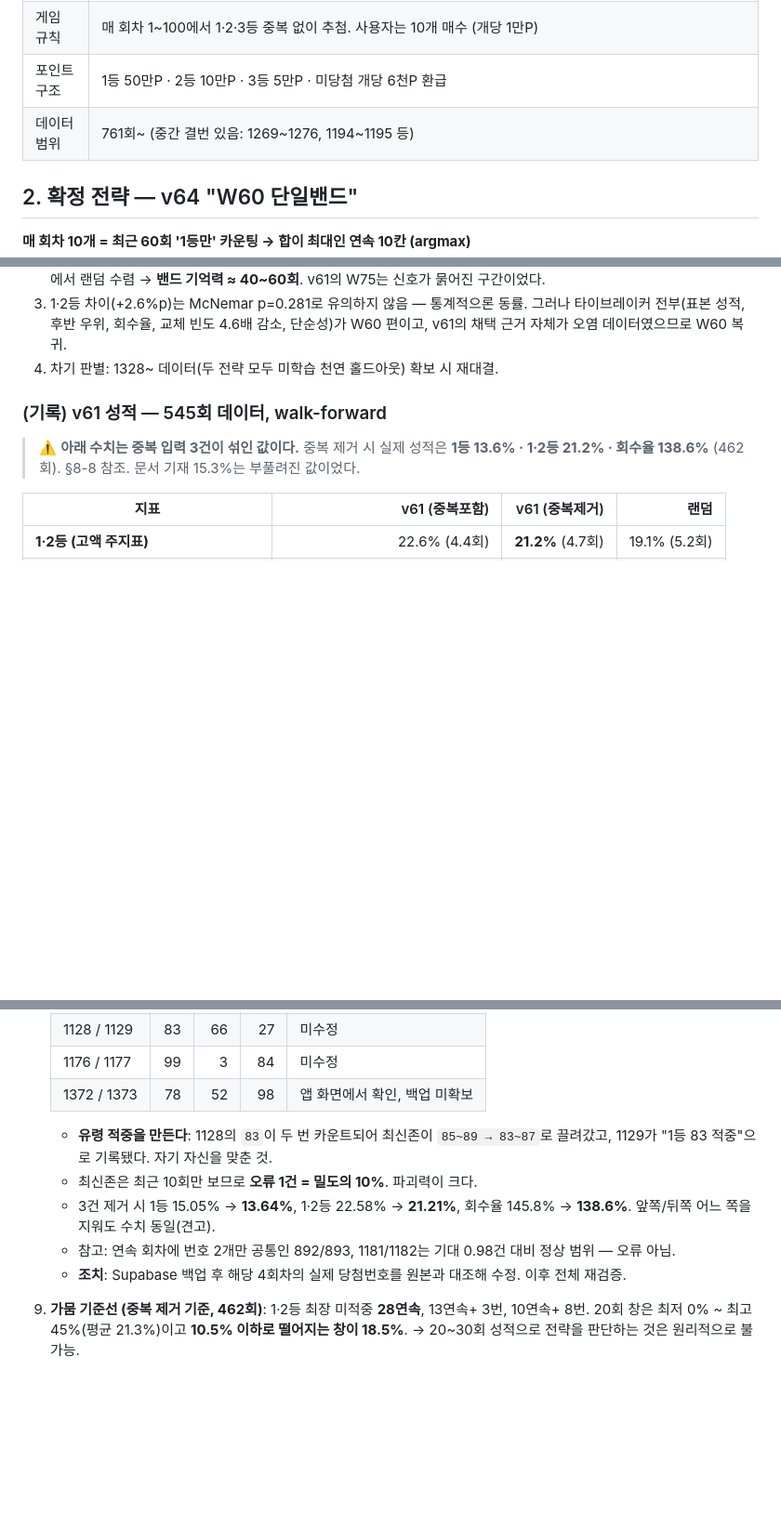
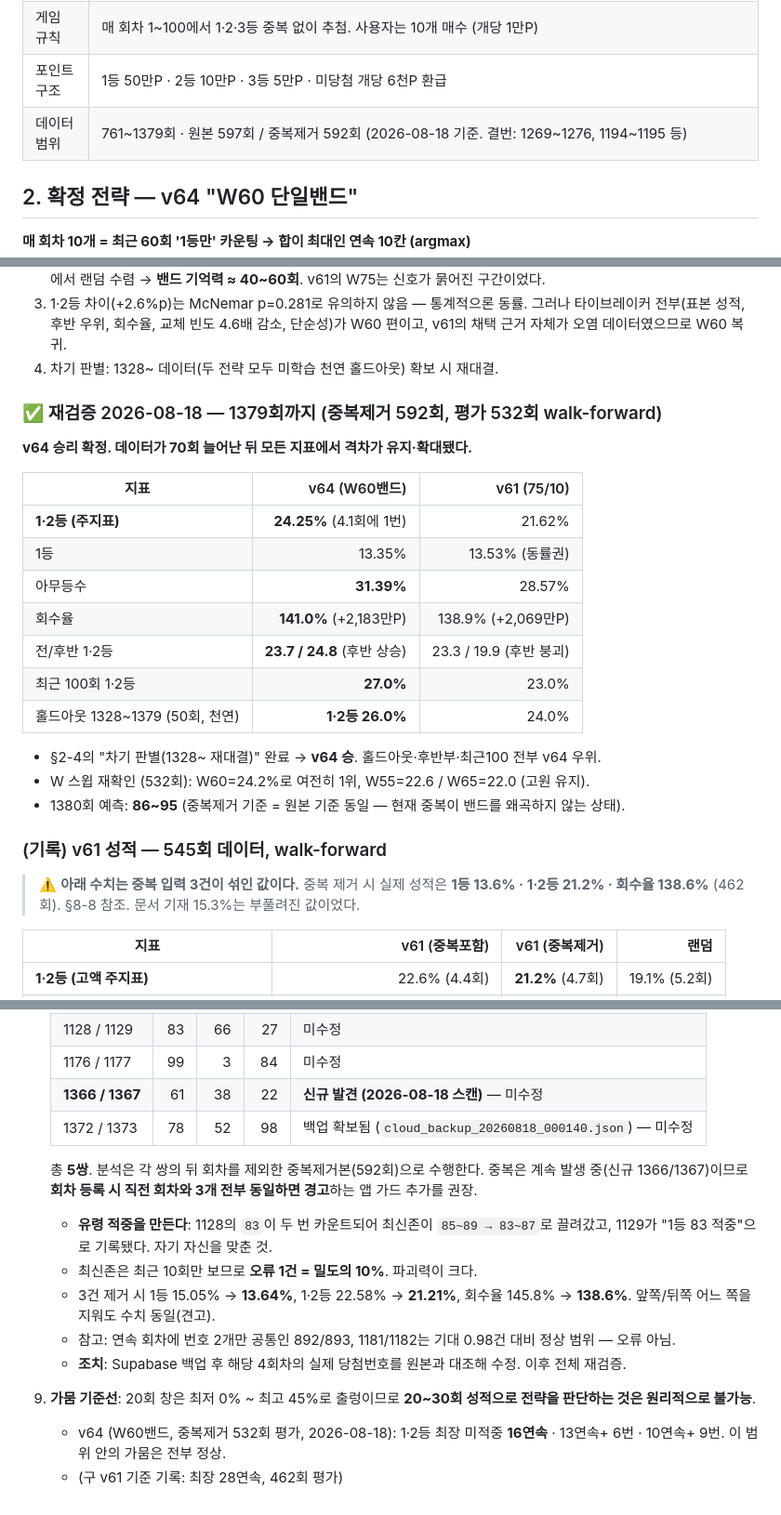
Before and after one commit to neo9999999999/chanceup-analyzer, a Markdown page: STRATEGY.md, 3 parts joined by grey strips. Shown at 93% size. Drawn GitHub-style; blank space fills up the shorter version.

Commit message:
docs: STRATEGY.md 1379회 재검증 갱신 (2026-08-18)
- 데이터 범위 761~1379 (원본 597 / 중복제거 592)
- §2 재검증 표 추가: v64 vs v61, 532회 walk-forward
  v64 승 확정 — 1·2등 24.25% vs 21.62%, 회수율 141.0% vs 138.9%,
  후반 24.8% vs 19.9%, 천연 홀드아웃(1328~1379, 50회) 26.0% vs 24.0%
- W 스윕 재확인: W60 여전히 1위 (24.2%), W55~65 고원 유지
- §8-8 중복 5쌍으로 갱신: 신규 1366/1367 (61/38/22) 발견,
  1372/1373 백업 확보 표기, 앱 입력가드 권장 추가
- §9 가뭄 기준선 v64 기준 갱신: 최장 16연속·13+ 6번·10+ 9번
- 1380회 예측: 86~95 (중복제거 = 원본 동일 확인)

Co-Authored-By: Claude Opus 4.8 <noreply@anthropic.com>

```diff
--- a/STRATEGY.md
+++ b/STRATEGY.md
@@ -16,7 +17,7 @@
 | 데이터 백업 | `~/Desktop/chanceup_backups/cloud_backup_*.json` (수정 전 필수 백업) |
 | 게임 규칙 | 매 회차 1~100에서 1·2·3등 중복 없이 추첨. 사용자는 10개 매수 (개당 1만P) |
 | 포인트 구조 | 1등 50만P · 2등 10만P · 3등 5만P · 미당첨 개당 6천P 환급 |
-| 데이터 범위 | 761회~ (중간 결번 있음: 1269~1276, 1194~1195 등) |
+| 데이터 범위 | 761~1379회 · 원본 597회 / 중복제거 592회 (2026-08-18 기준. 결번: 1269~1276, 1194~1195 등) |
 
 ## 2. 확정 전략 — v64 "W60 단일밴드"
 
@@ -41,6 +42,24 @@
 2. W=1~120 **전수 스윕에서 W60이 1위**이고 W58~62가 나란히 상위 (고원, 스파이크 아님). W65 이상은 단조 하락, W100에서 랜덤 수렴 → **밴드 기억력 ≈ 40~60회**. v61의 W75는 신호가 묽어진 구간이었다.
 3. 1·2등 차이(+2.6%p)는 McNemar p=0.281로 유의하지 않음 — 통계적으론 동률. 그러나 타이브레이커 전부(표본 성적, 후반 우위, 회수율, 교체 빈도 4.6배 감소, 단순성)가 W60 편이고, v61의 채택 근거 자체가 오염 데이터였으므로 W60 복귀.
 4. 차기 판별: 1328~ 데이터(두 전략 모두 미학습 천연 홀드아웃) 확보 시 재대결.
+
+### ✅ 재검증 2026-08-18 — 1379회까지 (중복제거 592회, 평가 532회 walk-forward)
+
+**v64 승리 확정. 데이터가 70회 늘어난 뒤 모든 지표에서 격차가 유지·확대됐다.**
+
+| 지표 | v64 (W60밴드) | v61 (75/10) |
+|---|---:|---:|
+| **1·2등 (주지표)** | **24.25%** (4.1회에 1번) | 21.62% |
+| 1등 | 13.35% | 13.53% (동률권) |
+| 아무등수 | **31.39%** | 28.57% |
+| 회수율 | **141.0%** (+2,183만P) | 138.9% (+2,069만P) |
+| 전/후반 1·2등 | **23.7 / 24.8** (후반 상승) | 23.3 / 19.9 (후반 붕괴) |
+| 최근 100회 1·2등 | **27.0%** | 23.0% |
+| 홀드아웃 1328~1379 (50회, 천연) | **1·2등 26.0%** | 24.0% |
+
+- §2-4의 "차기 판별(1328~ 재대결)" 완료 → **v64 승**. 홀드아웃·후반부·최근100 전부 v64 우위.
+- W 스윕 재확인 (532회): W60=24.2%로 여전히 1위, W55=22.6 / W65=22.0 (고원 유지).
+- 1380회 예측: **86~95** (중복제거 기준 = 원본 기준 동일 — 현재 중복이 밴드를 왜곡하지 않는 상태).
 
 ### (기록) v61 성적 — 545회 데이터, walk-forward
 
@@ -182,7 +201,11 @@ v63에서 존폭을 그대로 늘린 구성(N/2 + N/2)으로 1·2등 기준 재
    | 948 / 949 | 62 | 89 | 33 | 미수정 |
    | 1128 / 1129 | 83 | 66 | 27 | 미수정 |
    | 1176 / 1177 | 99 | 3 | 84 | 미수정 |
-   | 1372 / 1373 | 78 | 52 | 98 | 앱 화면에서 확인, 백업 미확보 |
+   | **1366 / 1367** | 61 | 38 | 22 | **신규 발견 (2026-08-18 스캔)** — 미수정 |
+   | 1372 / 1373 | 78 | 52 | 98 | 백업 확보됨 (`cloud_backup_20260818_000140.json`) — 미수정 |
+
+   총 **5쌍**. 분석은 각 쌍의 뒤 회차를 제외한 중복제거본(592회)으로 수행한다.
+   중복은 계속 발생 중(신규 1366/1367)이므로 **회차 등록 시 직전 회차와 3개 전부 동일하면 경고**하는 앱 가드 추가를 권장.
 
    - **유령 적중을 만든다**: 1128의 `83`이 두 번 카운트되어 최신존이 `85~89 → 83~87`로 끌려갔고, 1129가 "1등 83 적중"으로 기록됐다. 자기 자신을 맞춘 것.
    - 최신존은 최근 10회만 보므로 **오류 1건 = 밀도의 10%**. 파괴력이 크다.
@@ -190,4 +213,6 @@ v63에서 존폭을 그대로 늘린 구성(N/2 + N/2)으로 1·2등 기준 재
    - 참고: 연속 회차에 번호 2개만 공통인 892/893, 1181/1182는 기대 0.98건 대비 정상 범위 — 오류 아님.
    - **조치**: Supabase 백업 후 해당 4회차의 실제 당첨번호를 원본과 대조해 수정. 이후 전체 재검증.
 
-9. **가뭄 기준선 (중복 제거 기준, 462회)**: 1·2등 최장 미적중 **28연속**, 13연속+ 3번, 10연속+ 8번. 20회 창은 최저 0% ~ 최고 45%(평균 21.3%)이고 **10.5% 이하로 떨어지는 창이 18.5%**. → 20~30회 성적으로 전략을 판단하는 것은 원리적으로 불가능.
+9. **가뭄 기준선**: 20회 창은 최저 0% ~ 최고 45%로 출렁이므로 **20~30회 성적으로 전략을 판단하는 것은 원리적으로 불가능**.
+   - v64 (W60밴드, 중복제거 532회 평가, 2026-08-18): 1·2등 최장 미적중 **16연속** · 13연속+ 6번 · 10연속+ 9번. 이 범위 안의 가뭄은 전부 정상.
+   - (구 v61 기준 기록: 최장 28연속, 462회 평가)
```
Also changed, not shown: other parts of STRATEGY.md (+1 -0 lines).
